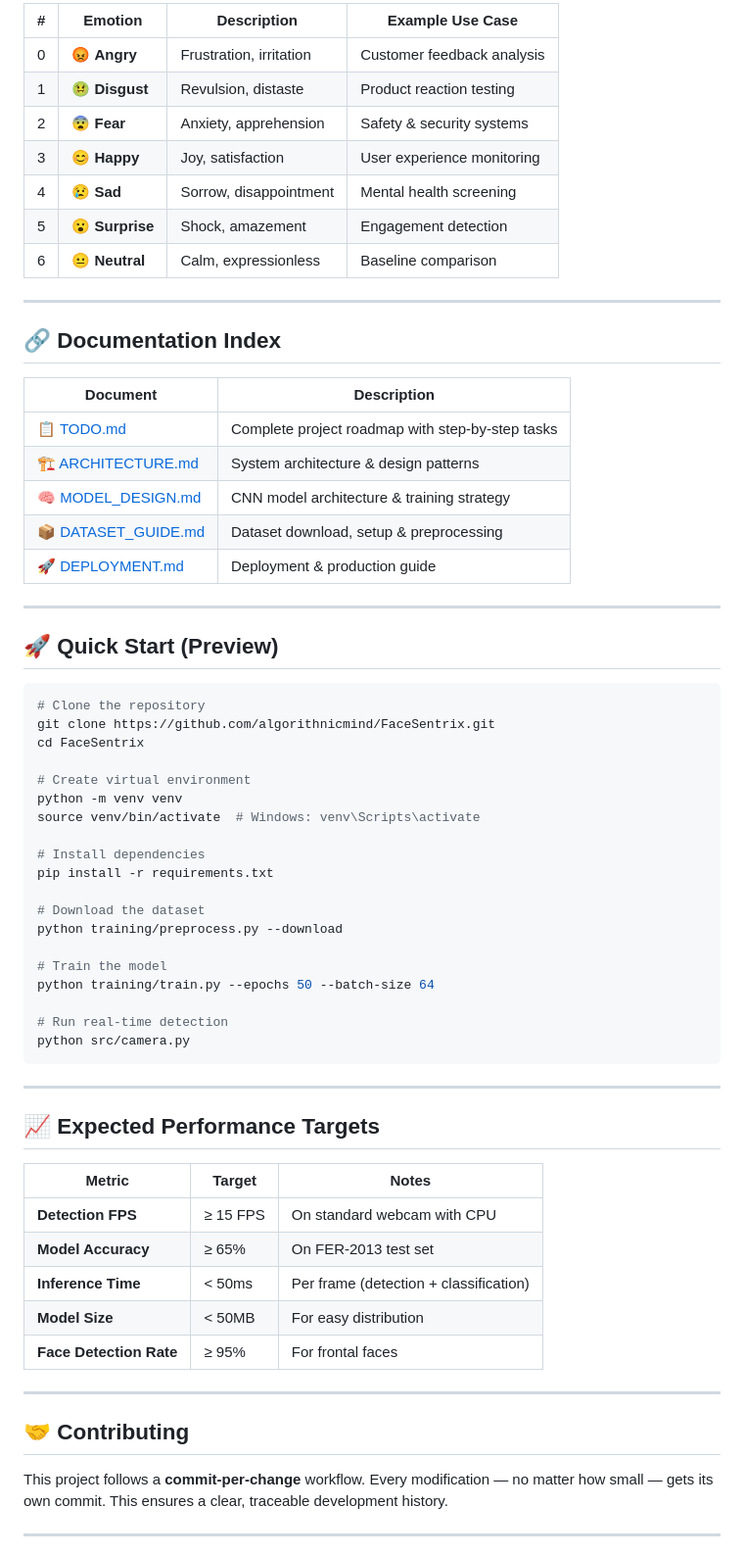
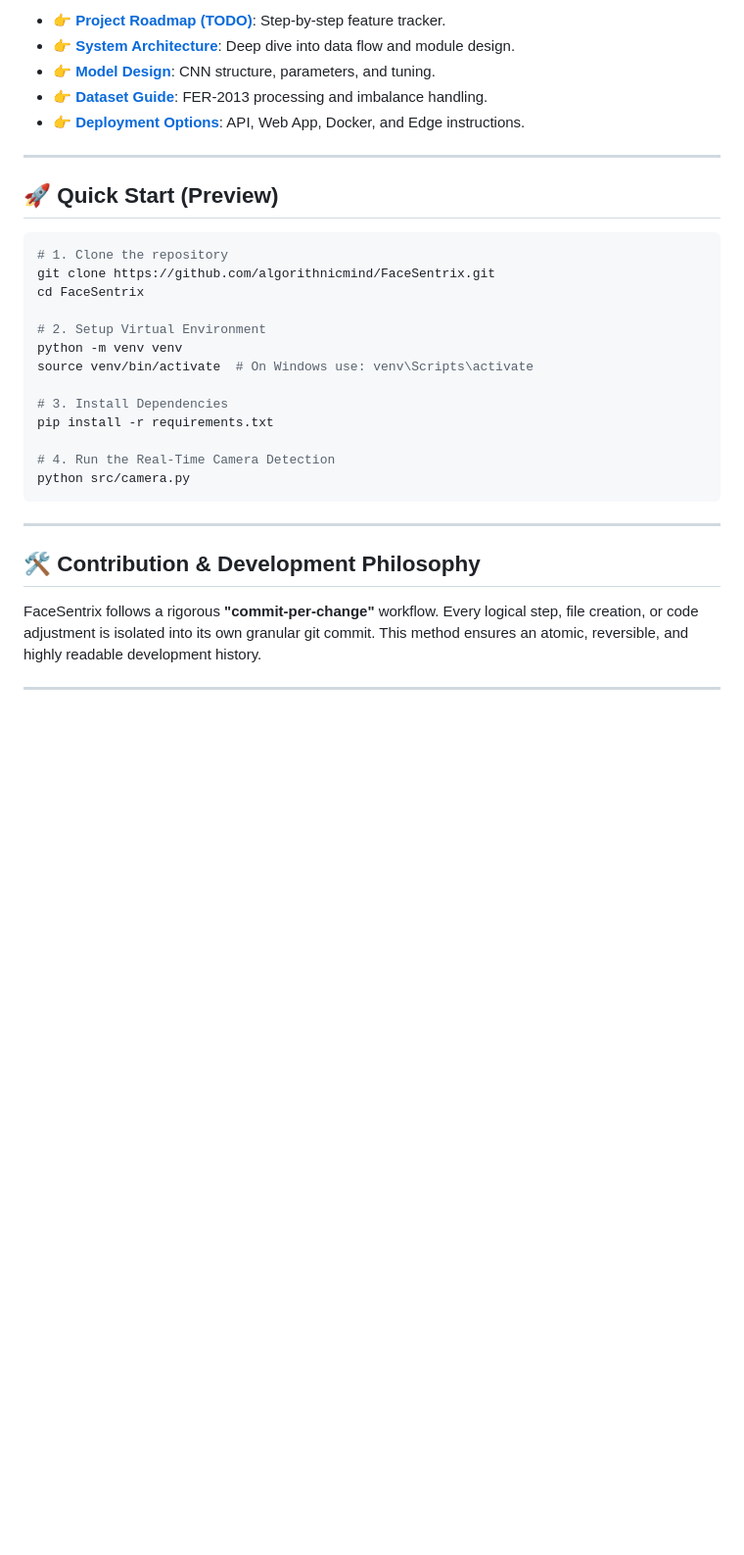
Before and after one commit to algorithnicmind/FaceSentrix, a Markdown page: README.md, the part around one of its changes. Shown at 98% size. GitHub-like rendering; blank space fills up the shorter version.

````diff
--- a/README.md
+++ b/README.md
@@ -139,69 +119,35 @@ The model will classify faces into **7 universal emotion categories**:
 
-| # | Emotion | Description | Example Use Case |
-|---|---------|-------------|-----------------|
-| 0 | 😡 **Angry** | Frustration, irritation | Customer feedback analysis |
-| 1 | 🤢 **Disgust** | Revulsion, distaste | Product reaction testing |
-| 2 | 😨 **Fear** | Anxiety, apprehension | Safety & security systems |
-| 3 | 😊 **Happy** | Joy, satisfaction | User experience monitoring |
-| 4 | 😢 **Sad** | Sorrow, disappointment | Mental health screening |
-| 5 | 😮 **Surprise** | Shock, amazement | Engagement detection |
-| 6 | 😐 **Neutral** | Calm, expressionless | Baseline comparison |
-
----
-
-## 🔗 Documentation Index
-
-| Document | Description |
-|----------|-------------|
-| [📋 TODO.md](./TODO.md) | Complete project roadmap with step-by-step tasks |
-| [🏗️ ARCHITECTURE.md](./ARCHITECTURE.md) | System architecture & design patterns |
-| [🧠 MODEL_DESIGN.md](./MODEL_DESIGN.md) | CNN model architecture & training strategy |
-| [📦 DATASET_GUIDE.md](./DATASET_GUIDE.md) | Dataset download, setup & preprocessing |
-| [🚀 DEPLOYMENT.md](./DEPLOYMENT.md) | Deployment & production guide |
+- 👉 [**Project Roadmap (TODO)**](./docs/TODO.md): Step-by-step feature tracker.
+- 👉 [**System Architecture**](./docs/ARCHITECTURE.md): Deep dive into data flow and module design.
+- 👉 [**Model Design**](./docs/MODEL_DESIGN.md): CNN structure, parameters, and tuning.
+- 👉 [**Dataset Guide**](./docs/DATASET_GUIDE.md): FER-2013 processing and imbalance handling.
+- 👉 [**Deployment Options**](./docs/DEPLOYMENT.md): API, Web App, Docker, and Edge instructions.
 
 ---
 
 ## 🚀 Quick Start (Preview)
 
 ```bash
-# Clone the repository
+# 1. Clone the repository
 git clone https://github.com/algorithnicmind/FaceSentrix.git
 cd FaceSentrix
 
-# Create virtual environment
+# 2. Setup Virtual Environment
 python -m venv venv
-source venv/bin/activate  # Windows: venv\Scripts\activate
+source venv/bin/activate  # On Windows use: venv\Scripts\activate
 
-# Install dependencies
+# 3. Install Dependencies
 pip install -r requirements.txt
 
-# Download the dataset
-python training/preprocess.py --download
-
-# Train the model
-python training/train.py --epochs 50 --batch-size 64
-
-# Run real-time detection
+# 4. Run the Real-Time Camera Detection
 python src/camera.py
 ```
 
 ---
 
-## 📈 Expected Performance Targets
+## 🛠️ Contribution & Development Philosophy
 
-| Metric | Target | Notes |
-|--------|--------|-------|
-| **Detection FPS** | ≥ 15 FPS | On standard webcam with CPU |
-| **Model Accuracy** | ≥ 65% | On FER-2013 test set |
-| **Inference Time** | < 50ms | Per frame (detection + classification) |
-| **Model Size** | < 50MB | For easy distribution |
-| **Face Detection Rate** | ≥ 95% | For frontal faces |
-
----
-
-## 🤝 Contributing
-
-This project follows a **commit-per-change** workflow. Every modification — no matter how small — gets its own commit. This ensures a clear, traceable development history.
+FaceSentrix follows a rigorous **"commit-per-change"** workflow. Every logical step, file creation, or code adjustment is isolated into its own granular git commit. This method ensures an atomic, reversible, and highly readable development history.
 
 ---
 
````
Also changed, not shown: other parts of README.md (+79 -96 lines).
